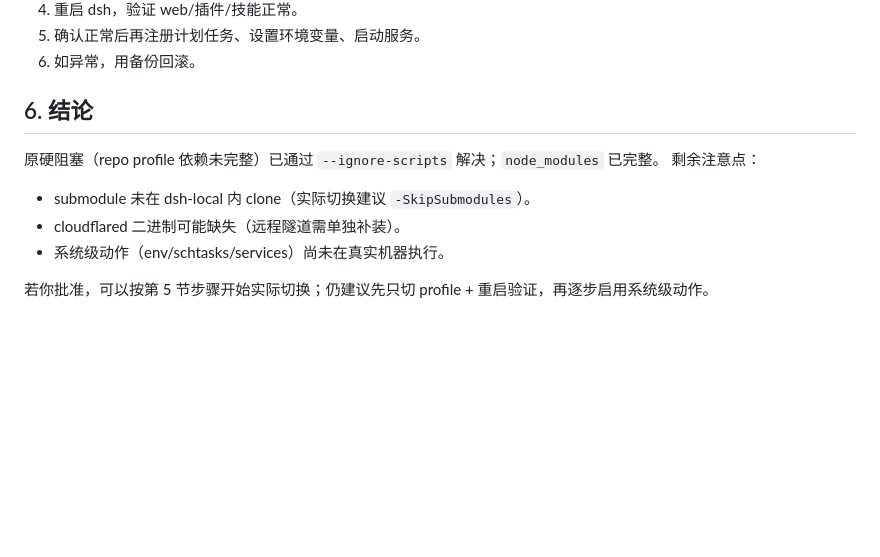
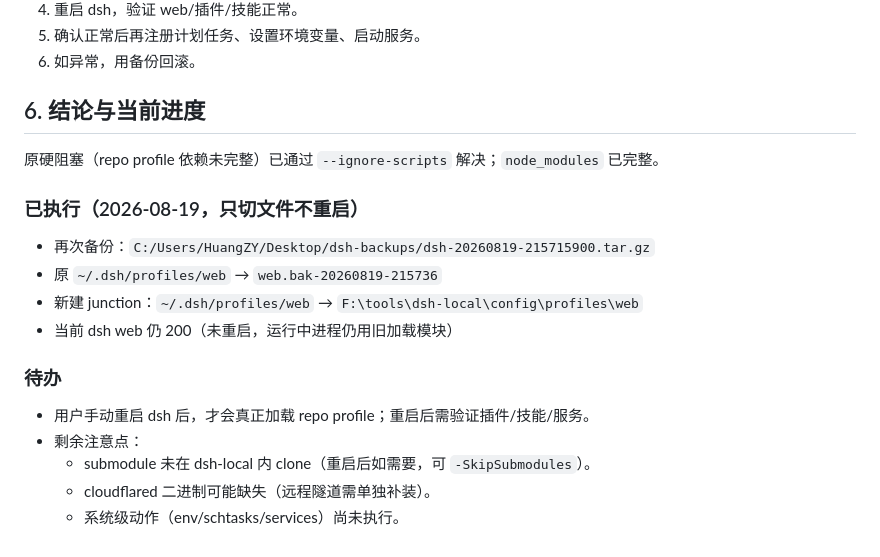
Before and after one commit to xsoc1/dsh-selfuse, a Markdown page: docs/phase4-precheck.md, the part around the change. Drawn GitHub-style; blank space fills up the shorter version.

```diff
--- a/docs/phase4-precheck.md
+++ b/docs/phase4-precheck.md
@@ -59,12 +59,21 @@
 5. 确认正常后再注册计划任务、设置环境变量、启动服务。
 6. 如异常，用备份回滚。
 
-## 6. 结论
+## 6. 结论与当前进度
 
 原硬阻塞（repo profile 依赖未完整）已通过 `--ignore-scripts` 解决；`node_modules` 已完整。
-剩余注意点：
-- submodule 未在 dsh-local 内 clone（实际切换建议 `-SkipSubmodules`）。
-- cloudflared 二进制可能缺失（远程隧道需单独补装）。
-- 系统级动作（env/schtasks/services）尚未在真实机器执行。
 
-若你批准，可以按第 5 节步骤开始实际切换；仍建议先只切 profile + 重启验证，再逐步启用系统级动作。
+### 已执行（2026-08-19，只切文件不重启）
+
+- 再次备份：`C:/Users/HuangZY/Desktop/dsh-backups/dsh-20260819-215715900.tar.gz`
+- 原 `~/.dsh/profiles/web` → `web.bak-20260819-215736`
+- 新建 junction：`~/.dsh/profiles/web` → `F:\tools\dsh-local\config\profiles\web`
+- 当前 dsh web 仍 200（未重启，运行中进程仍用旧加载模块）
+
+### 待办
+
+- 用户手动重启 dsh 后，才会真正加载 repo profile；重启后需验证插件/技能/服务。
+- 剩余注意点：
+  - submodule 未在 dsh-local 内 clone（重启后如需要，可 `-SkipSubmodules`）。
+  - cloudflared 二进制可能缺失（远程隧道需单独补装）。
+  - 系统级动作（env/schtasks/services）尚未执行。
```
Also changed, not shown: docs/maintenance.md (+4 -0 lines).
